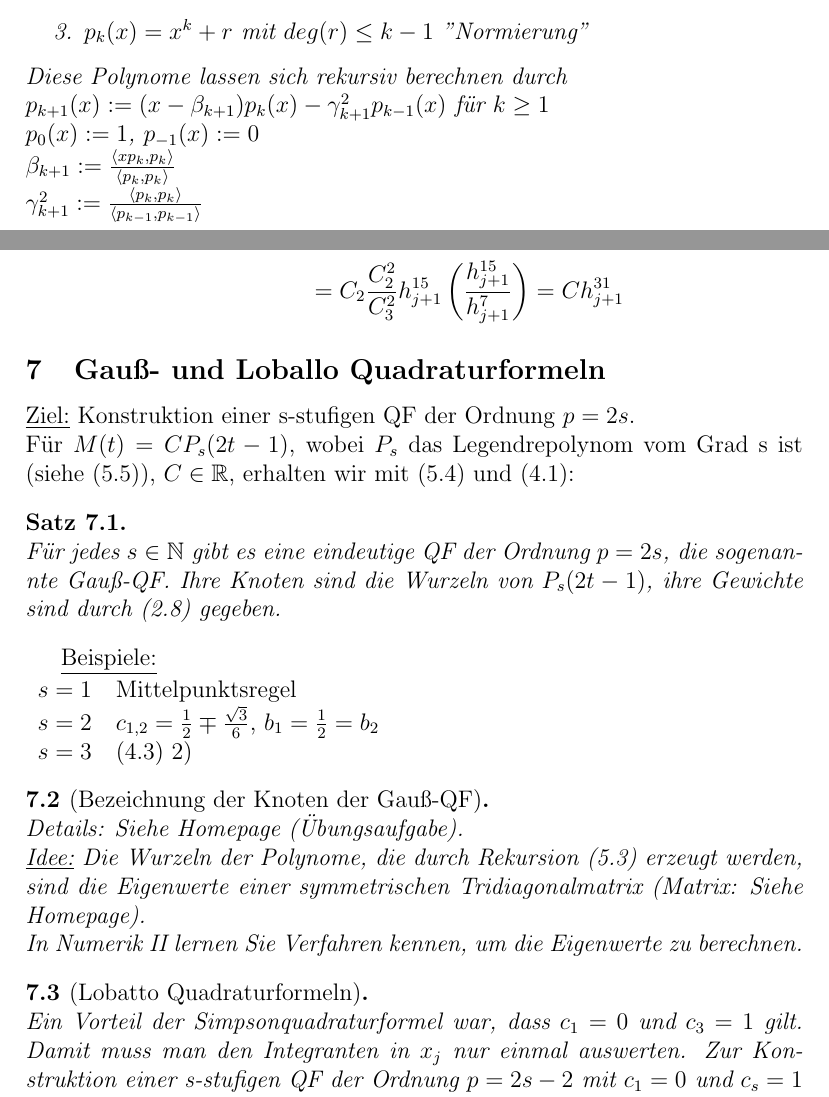
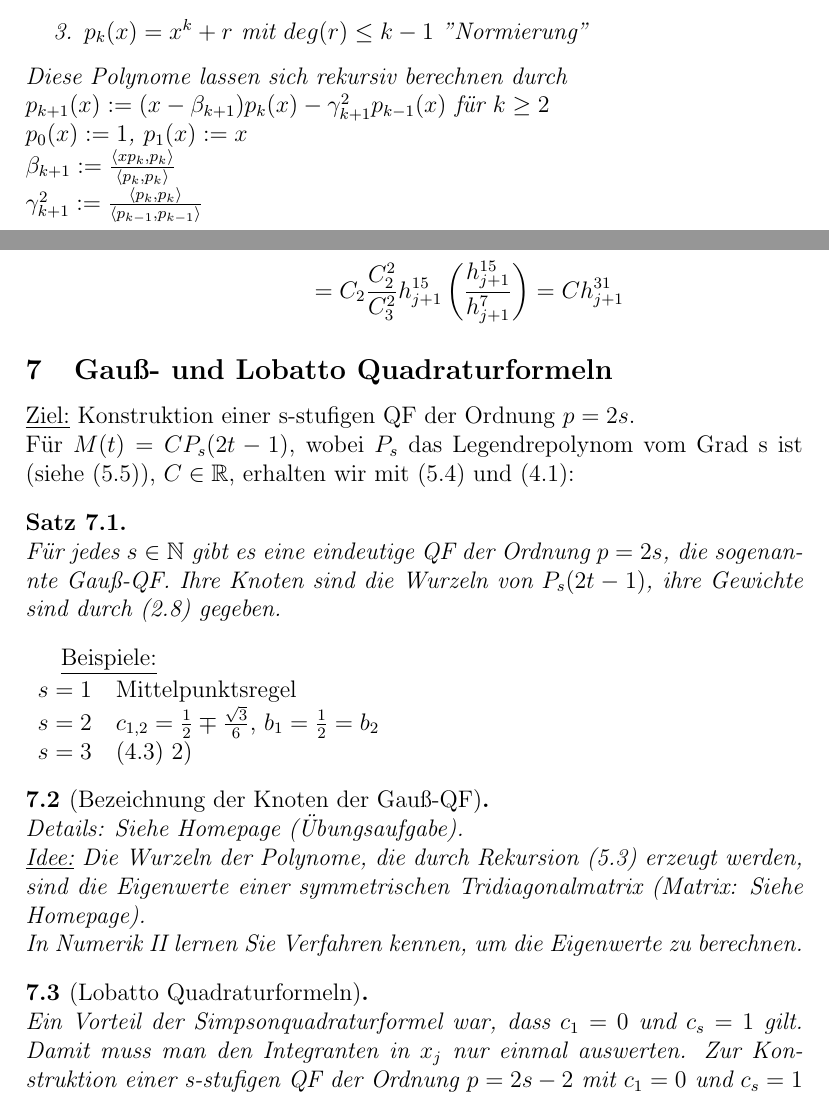
Before and after one commit to mipot101/NumerikSkript, a LaTeX document (numerikscript.tex, which reads Kapitel_1/Abschnitt_5.tex, Kapitel_1/Abschnitt_7.tex): two parts of pages 17 and 23 of 25, joined at a grey line, cut so that both start at the same text. Compiled offline with pdfLaTeX.

Commit message:
Fehlerbehebungen

```diff
--- a/Kapitel_1/Abschnitt_5.tex
+++ b/Kapitel_1/Abschnitt_5.tex
@@ -40,8 +40,8 @@ Es existiert eine eindeutige Folge von Polynomen $p_0, p_1, ...$ mit
   \item $p_k(x) = x^k + r$ mit $deg(r) \leq  k-1$ "Normierung"
 \end{enumerate}
 Diese Polynome lassen sich rekursiv berechnen durch \\
-$ p_{k+1}(x) := (x- \beta_{k+1}) p_k(x) - \gamma_{k+1}^2 p_{k-1}(x)$ für $k \geq 1$ \\
-$ p_0(x) := 1$, $p_{-1}(x) := 0$ \\
+$ p_{k+1}(x) := (x- \beta_{k+1}) p_k(x) - \gamma_{k+1}^2 p_{k-1}(x)$ für $k \geq 2$ \\
+$ p_0(x) := 1$, $p_{1}(x) := x$ \\
 $ \beta_{k+1} := \frac{\langle xp_k, p_k \rangle}{\langle p_k, p_k \rangle}$ \\
 $ \gamma_{k+1}^2 := \frac{\langle p_k, p_k \rangle}{\langle p_{k-1}, p_{k-1} \rangle}$
 \begin{proof}[Beweis]
--- a/Kapitel_1/Abschnitt_7.tex
+++ b/Kapitel_1/Abschnitt_7.tex
@@ -1,4 +1,4 @@
-\subsection{Gauß- und Loballo Quadraturformeln}
+\subsection{Gauß- und Lobatto Quadraturformeln}
 
 \underline{Ziel:} Konstruktion einer s-stufigen QF der Ordnung $p=2s$.\\
 Für $M(t) = CP_s(2t-1)$, wobei $P_s$ das Legendrepolynom vom Grad s ist (siehe (5.5)), $C \in \mathbb{R}$, erhalten wir mit (5.4) und (4.1):
@@ -24,7 +24,7 @@ In Numerik II lernen Sie Verfahren kennen, um die Eigenwerte zu berechnen.
 \end{nothing}
 
 \begin{nothing}[Lobatto Quadraturformeln]
-Ein Vorteil der Simpsonquadraturformel war, dass $c_1=0$ und $c_3=1$ gilt. Damit muss man den Integranten in $x_j$ nur einmal auswerten. Zur Konstruktion einer s-stufigen QF der Ordnung $p=2s-2$ mit $c_1=0$ und $c_s=1$ setzt man
+Ein Vorteil der Simpsonquadraturformel war, dass $c_1=0$ und $c_s=1$ gilt. Damit muss man den Integranten in $x_j$ nur einmal auswerten. Zur Konstruktion einer s-stufigen QF der Ordnung $p=2s-2$ mit $c_1=0$ und $c_s=1$ setzt man
 $$M(t) = P_s(2t-1) - P_{s-2}(2t-1)$$
 Da die Legendre-Polynome folgende Rekursion erfüllen
 $$P_0(x)=1 \quad P_1(x) = x $$
```
Also changed, not shown: Kapitel_1/Abschnitt_6.tex (+1 -1 lines), numerikscript.pdf.
